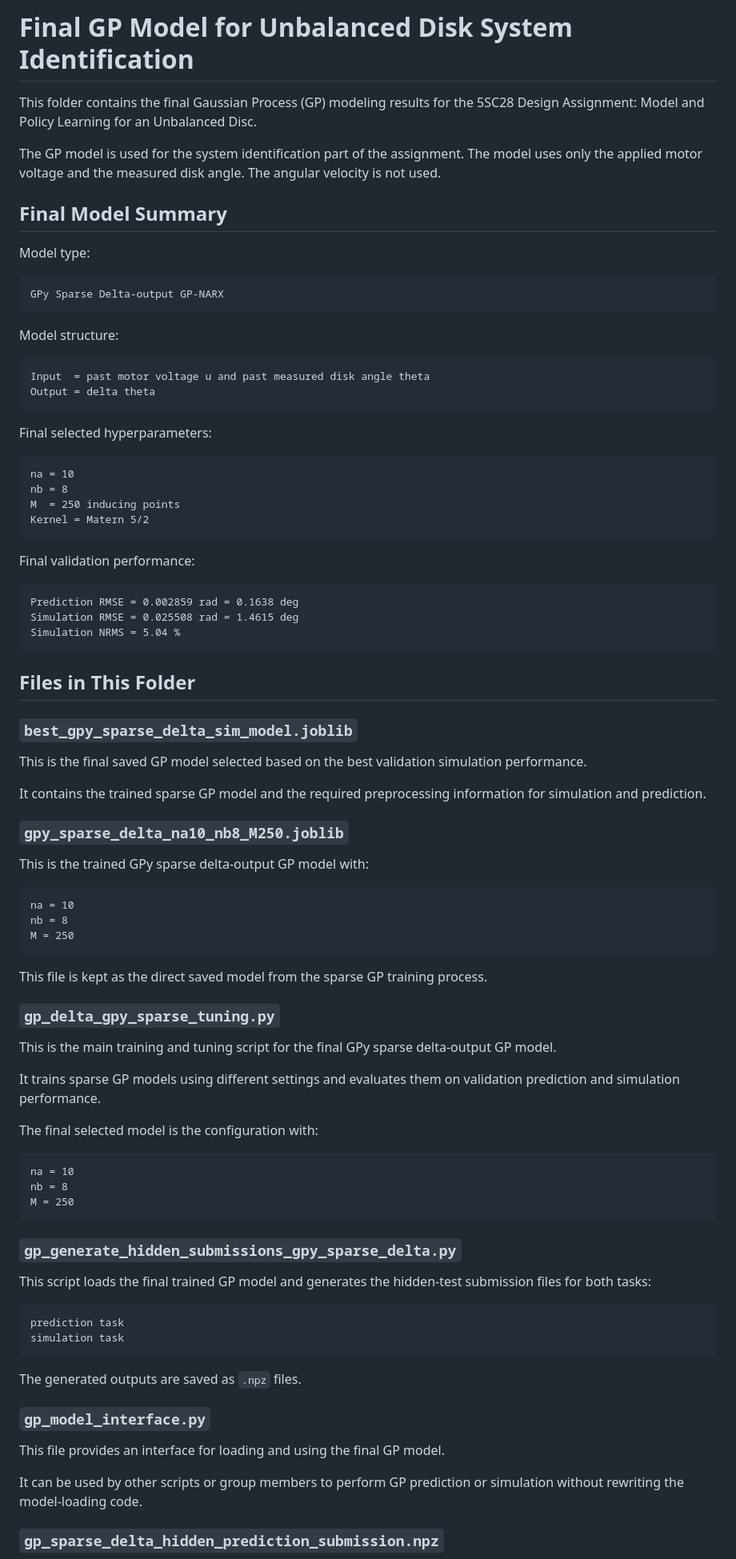
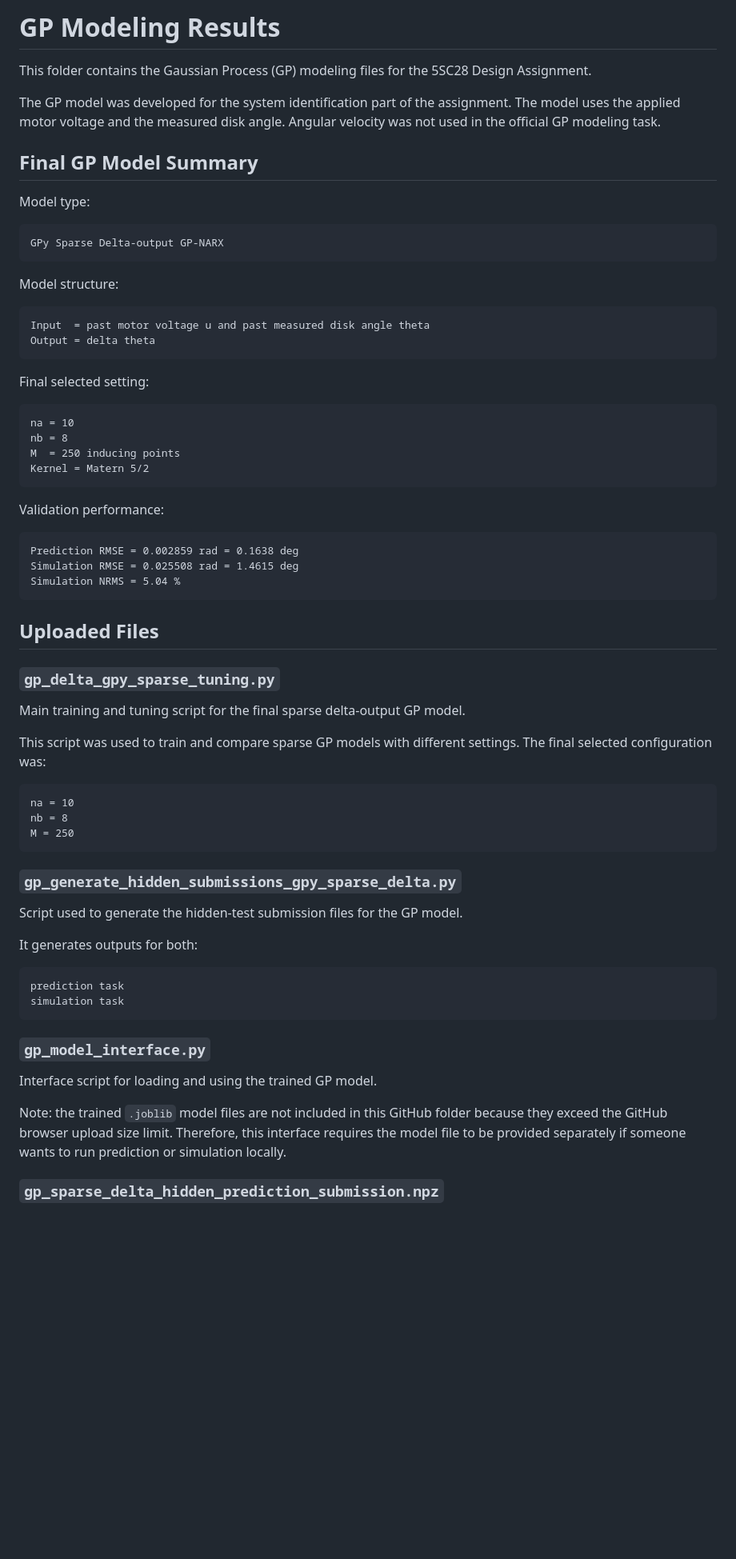
Before and after one commit to DevSav/5SC28-Group-17, a Markdown page: GP/README_GP.md, the part around one of its changes. Shown at 80% size. Rendered like a GitHub page; blank space fills up the shorter version.

````diff
--- a/GP/README_GP.md
+++ b/GP/README_GP.md
@@ -1,10 +1,10 @@
-# Final GP Model for Unbalanced Disk System Identification
+# GP Modeling Results
 
-This folder contains the final Gaussian Process (GP) modeling results for the 5SC28 Design Assignment: Model and Policy Learning for an Unbalanced Disc.
+This folder contains the Gaussian Process (GP) modeling files for the 5SC28 Design Assignment.
 
-The GP model is used for the system identification part of the assignment. The model uses only the applied motor voltage and the measured disk angle. The angular velocity is not used.
+The GP model was developed for the system identification part of the assignment. The model uses the applied motor voltage and the measured disk angle. Angular velocity was not used in the official GP modeling task.
 
-## Final Model Summary
+## Final GP Model Summary
 
 Model type:
 
@@ -19,7 +19,7 @@ Input  = past motor voltage u and past measured disk angle theta
 Output = delta theta
 ```
 
-Final selected hyperparameters:
+Final selected setting:
 
 ```text
 na = 10
@@ -28,7 +28,7 @@ M  = 250 inducing points
 Kernel = Matern 5/2
 ```
 
-Final validation performance:
+Validation performance:
 
 ```text
 Prediction RMSE = 0.002859 rad = 0.1638 deg
@@ -36,33 +36,13 @@ Simulation RMSE = 0.025508 rad = 1.4615 deg
 Simulation NRMS = 5.04 %
 ```
 
-## Files in This Folder
-
-### `best_gpy_sparse_delta_sim_model.joblib`
-
-This is the final saved GP model selected based on the best validation simulation performance.
-
-It contains the trained sparse GP model and the required preprocessing information for simulation and prediction.
-
-### `gpy_sparse_delta_na10_nb8_M250.joblib`
-
-This is the trained GPy sparse delta-output GP model with:
-
-```text
-na = 10
-nb = 8
-M = 250
-```
-
-This file is kept as the direct saved model from the sparse GP training process.
+## Uploaded Files
 
 ### `gp_delta_gpy_sparse_tuning.py`
 
-This is the main training and tuning script for the final GPy sparse delta-output GP model.
+Main training and tuning script for the final sparse delta-output GP model.
 
-It trains sparse GP models using different settings and evaluates them on validation prediction and simulation performance.
-
-The final selected model is the configuration with:
+This script was used to train and compare sparse GP models with different settings. The final selected configuration was:
 
 ```text
 na = 10
@@ -72,20 +52,20 @@ M = 250
 
 ### `gp_generate_hidden_submissions_gpy_sparse_delta.py`
 
-This script loads the final trained GP model and generates the hidden-test submission files for both tasks:
+Script used to generate the hidden-test submission files for the GP model.
+
+It generates outputs for both:
 
 ```text
 prediction task
 simulation task
 ```
 
-The generated outputs are saved as `.npz` files.
-
 ### `gp_model_interface.py`
 
-This file provides an interface for loading and using the final GP model.
+Interface script for loading and using the trained GP model.
 
-It can be used by other scripts or group members to perform GP prediction or simulation without rewriting the model-loading code.
+Note: the trained `.joblib` model files are not included in this GitHub folder because they exceed the GitHub browser upload size limit. Therefore, this interface requires the model file to be provided separately if someone wants to run prediction or simulation locally.
 
 ### `gp_sparse_delta_hidden_prediction_submission.npz`
 
````
Also changed, not shown: other parts of GP/README_GP.md (+27 -10 lines).
